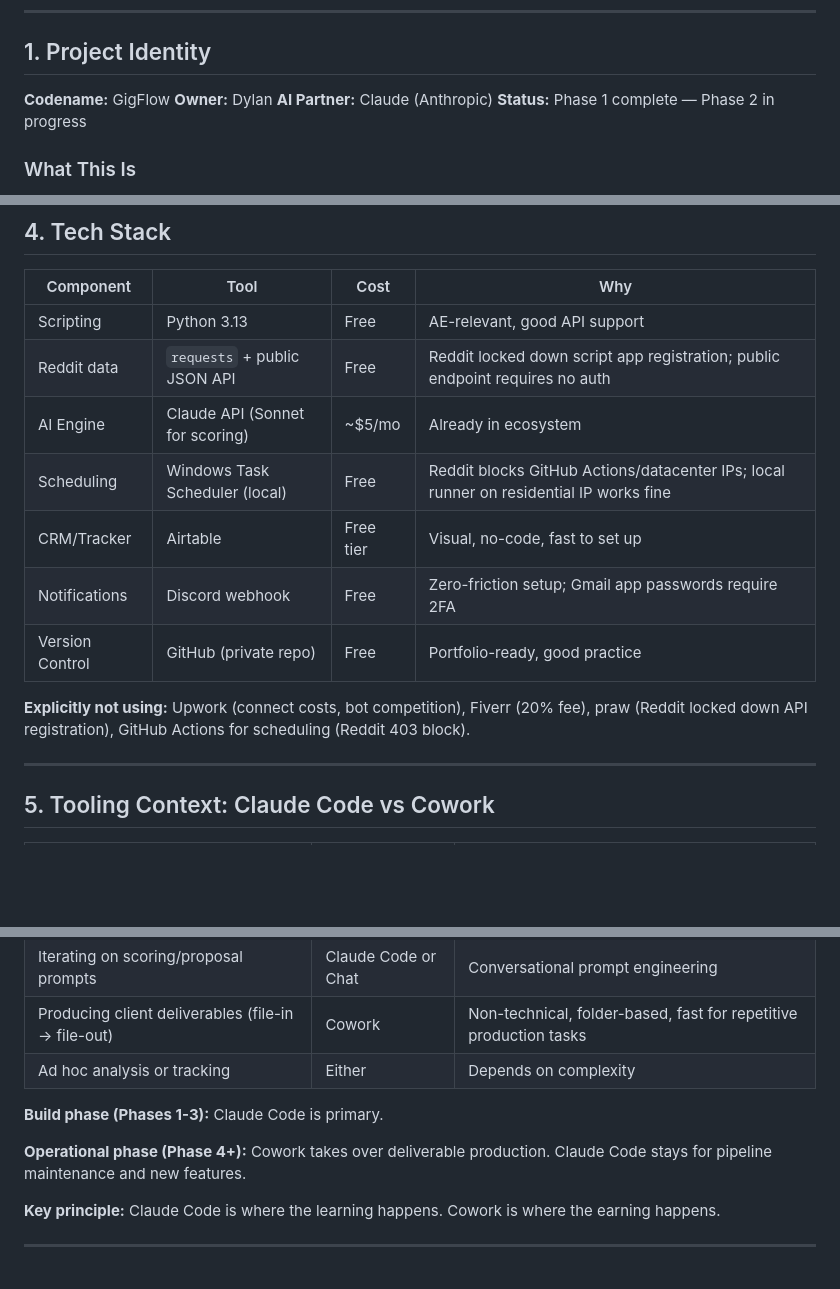
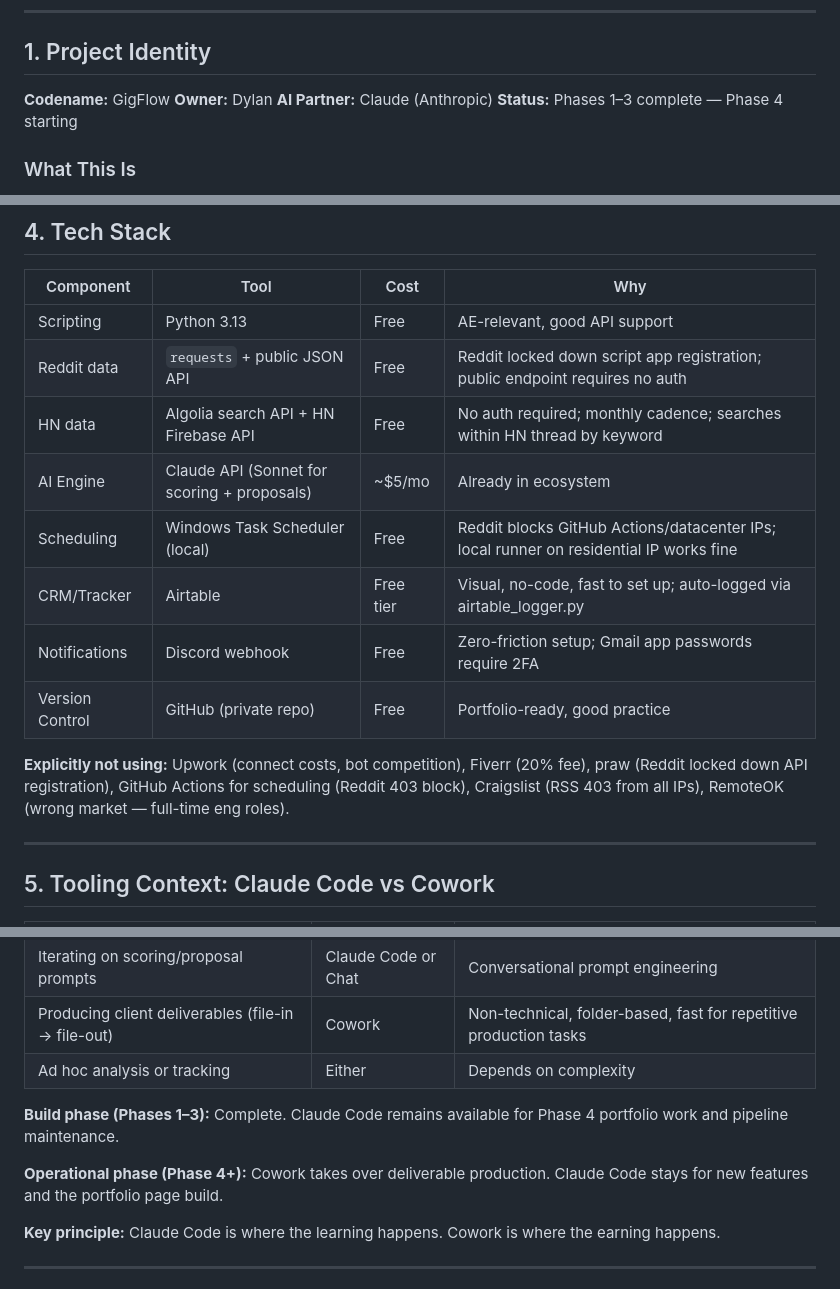
Before and after one commit to mcgrath-dylan/gigflow, a Markdown page: docs/PROJECT_NORTH_STAR.md, 3 parts joined by grey strips. GitHub-like rendering; blank space fills up the shorter version.

```diff
--- a/docs/PROJECT_NORTH_STAR.md
+++ b/docs/PROJECT_NORTH_STAR.md
@@ -31,7 +31,7 @@
 **Codename:** GigFlow
 **Owner:** Dylan
 **AI Partner:** Claude (Anthropic)
-**Status:** Phase 1 complete — Phase 2 in progress
+**Status:** Phases 1–3 complete — Phase 4 starting
 
 ### What This Is
 
@@ -163,13 +166,14 @@ This project exists within a broader personal strategy:
 |---|---|---|---|
 | Scripting | Python 3.13 | Free | AE-relevant, good API support |
 | Reddit data | `requests` + public JSON API | Free | Reddit locked down script app registration; public endpoint requires no auth |
-| AI Engine | Claude API (Sonnet for scoring) | ~$5/mo | Already in ecosystem |
+| HN data | Algolia search API + HN Firebase API | Free | No auth required; monthly cadence; searches within HN thread by keyword |
+| AI Engine | Claude API (Sonnet for scoring + proposals) | ~$5/mo | Already in ecosystem |
 | Scheduling | Windows Task Scheduler (local) | Free | Reddit blocks GitHub Actions/datacenter IPs; local runner on residential IP works fine |
-| CRM/Tracker | Airtable | Free tier | Visual, no-code, fast to set up |
+| CRM/Tracker | Airtable | Free tier | Visual, no-code, fast to set up; auto-logged via airtable_logger.py |
 | Notifications | Discord webhook | Free | Zero-friction setup; Gmail app passwords require 2FA |
 | Version Control | GitHub (private repo) | Free | Portfolio-ready, good practice |
 
-**Explicitly not using:** Upwork (connect costs, bot competition), Fiverr (20% fee), praw (Reddit locked down API registration), GitHub Actions for scheduling (Reddit 403 block).
+**Explicitly not using:** Upwork (connect costs, bot competition), Fiverr (20% fee), praw (Reddit locked down API registration), GitHub Actions for scheduling (Reddit 403 block), Craigslist (RSS 403 from all IPs), RemoteOK (wrong market — full-time eng roles).
 
 ---
 
@@ -182,9 +186,9 @@ This project exists within a broader personal strategy:
 | Producing client deliverables (file-in → file-out) | Cowork | Non-technical, folder-based, fast for repetitive production tasks |
 | Ad hoc analysis or tracking | Either | Depends on complexity |
 
-**Build phase (Phases 1-3):** Claude Code is primary.
+**Build phase (Phases 1–3):** Complete. Claude Code remains available for Phase 4 portfolio work and pipeline maintenance.
 
-**Operational phase (Phase 4+):** Cowork takes over deliverable production. Claude Code stays for pipeline maintenance and new features.
+**Operational phase (Phase 4+):** Cowork takes over deliverable production. Claude Code stays for new features and the portfolio page build.
 
 **Key principle:** Claude Code is where the learning happens. Cowork is where the earning happens.
 
```
Also changed, not shown: other parts of docs/PROJECT_NORTH_STAR.md (+40 -27 lines).
